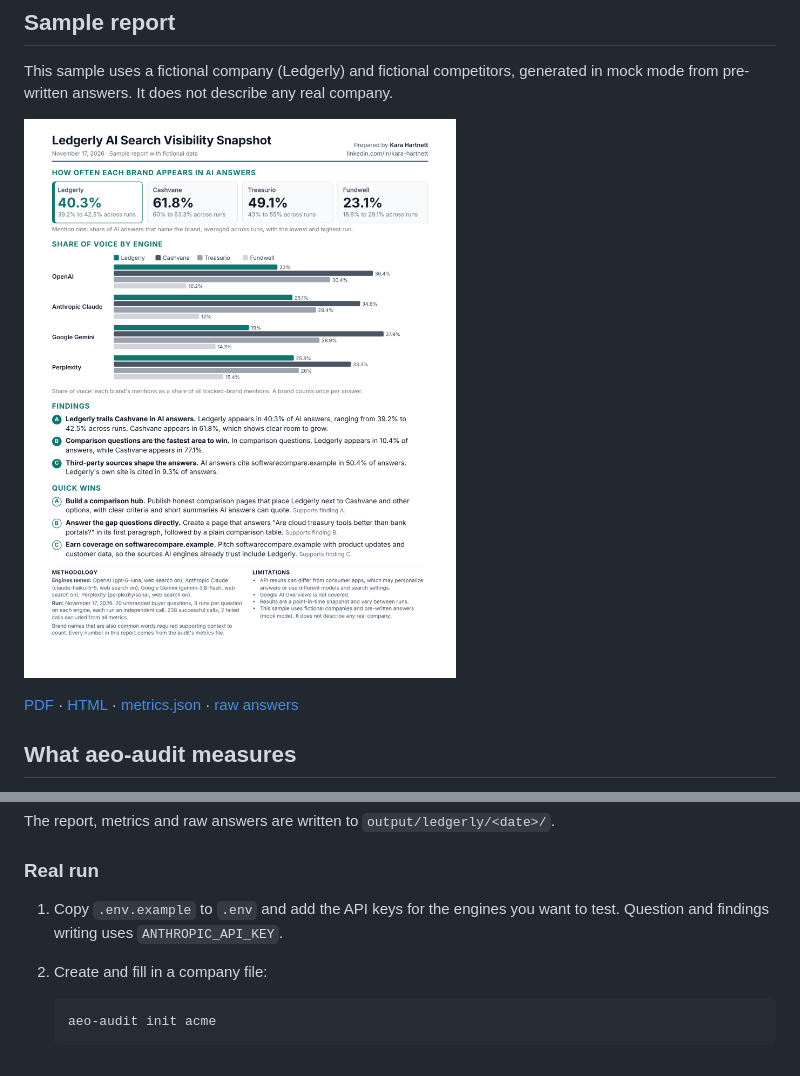
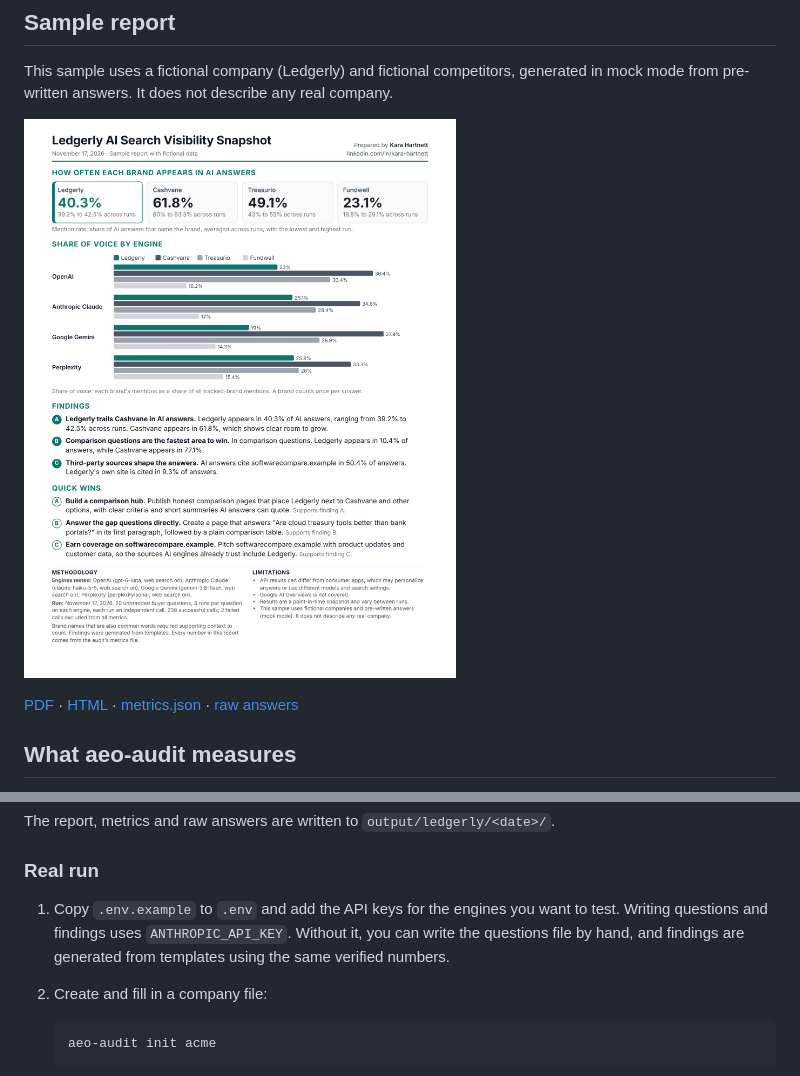
Before and after one commit to karabuilds/aeo-audit, a Markdown page: README.md, 2 parts joined by grey strips. GitHub-like rendering; pictures changed too: docs/sample-report.png.

````diff
--- a/README.md
+++ b/README.md
@@ -106,7 +106,7 @@ The report, metrics and raw answers are written to `output/ledgerly/<date>/`.
 
 ### Real run
 
-1. Copy `.env.example` to `.env` and add the API keys for the engines you want to test. Question and findings writing uses `ANTHROPIC_API_KEY`.
+1. Copy `.env.example` to `.env` and add the API keys for the engines you want to test. Writing questions and findings uses `ANTHROPIC_API_KEY`. Without it, you can write the questions file by hand, and findings are generated from templates using the same verified numbers.
 2. Create and fill in a company file:
 
    ```bash
````
Also changed, not shown: 12 other files.
